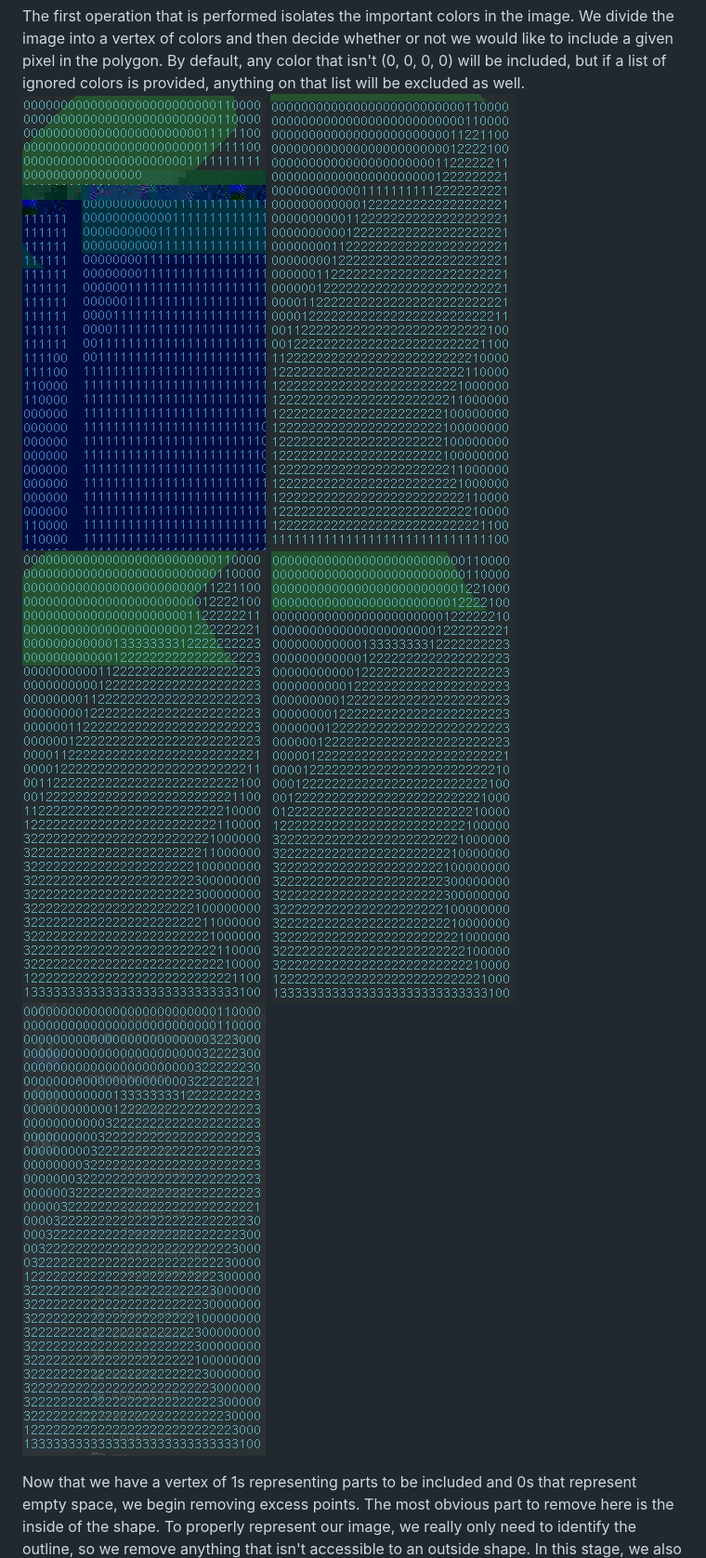
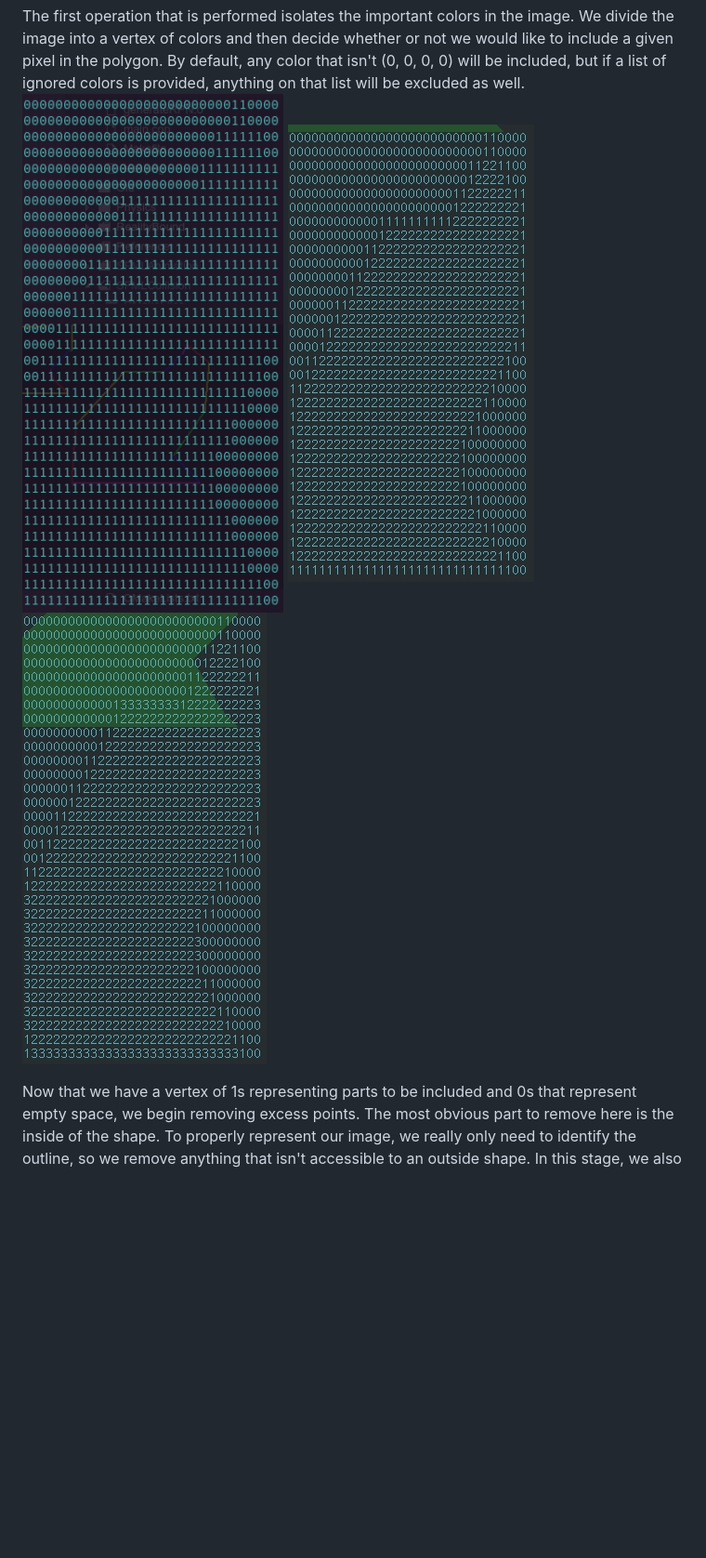
Before and after one commit to Jfeatherstone/SFMLCollision, a Markdown page: README.md, the part around the change printed below. Shown: that part at 93% size. Rendered like a GitHub page; pictures changed too: Images/step1.jpg; blank space fills up the shorter version.

Commit message:
Readme formatting pt 2

```diff
--- a/README.md
+++ b/README.md
@@ -31,11 +31,7 @@ The following images are generated from this source image:
 ![source](https://raw.githubusercontent.com/Jfeatherstone/SFMLCollision/master/Images/test.png)
 
 The first operation that is performed isolates the important colors in the image. We divide the image into a vertex of colors and then decide whether or not we would like to include a given pixel in the polygon. By default, any color that isn't (0, 0, 0, 0) will be included, but if a list of ignored colors is provided, anything on that list will be excluded as well.
-![step1](https://raw.githubusercontent.com/Jfeatherstone/SFMLCollision/master/Images/step1.jpg) ![step2](https://raw.githubusercontent.com/Jfeatherstone/SFMLCollision/master/Images/step2.jpg) ![step3](https://raw.githubusercontent.com/Jfeatherstone/SFMLCollision/master/Images/step3.jpg) ![step4](https://raw.githubusercontent.com/Jfeatherstone/SFMLCollision/master/Images/step4.jpg) ![step5](https://raw.githubusercontent.com/Jfeatherstone/SFMLCollision/master/Images/step5.jpg)
-
-
-
-
+![step1](https://raw.githubusercontent.com/Jfeatherstone/SFMLCollision/master/Images/step1.jpg) ![step2](https://raw.githubusercontent.com/Jfeatherstone/SFMLCollision/master/Images/step2.jpg) ![step3](https://raw.githubusercontent.com/Jfeatherstone/SFMLCollision/master/Images/step3.jpg)
 
 Now that we have a vertex of 1s representing parts to be included and 0s that represent empty space, we begin removing excess points. The most obvious part to remove here is the inside of the shape. To properly represent our image, we really only need to identify the outline, so we remove anything that isn't accessible to an outside shape. In this stage, we also fill in any inside details such that they are removed. This is done by drawing eight lines in all of the cardinal directions and diagonals, and seeing if they encounter a point that is included. If all eight do, the point must be inside the outline of the object. This can be seen in Images/test6.png and Images/test7.png which will produce the exact same polygon.
 
```
Also changed, not shown: other parts of README.md (+2 -0 lines), 4 other files.
